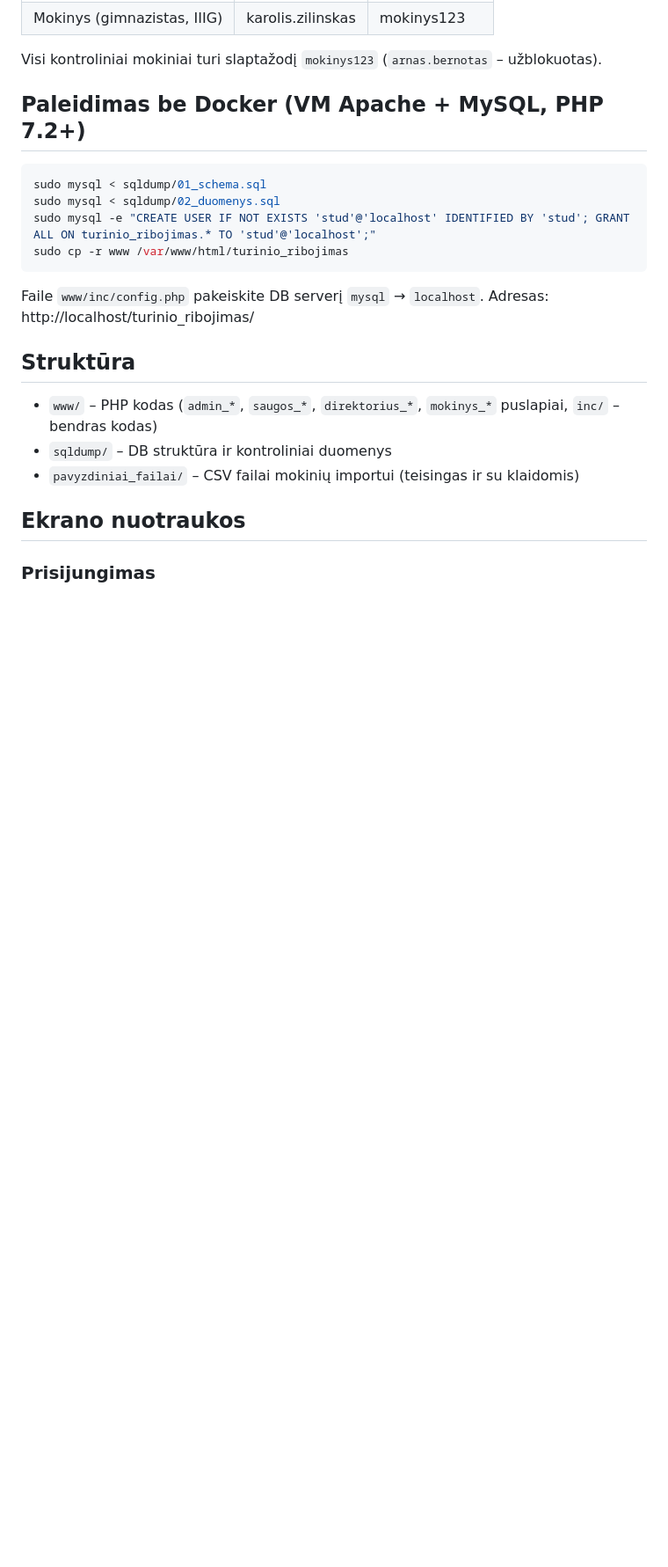
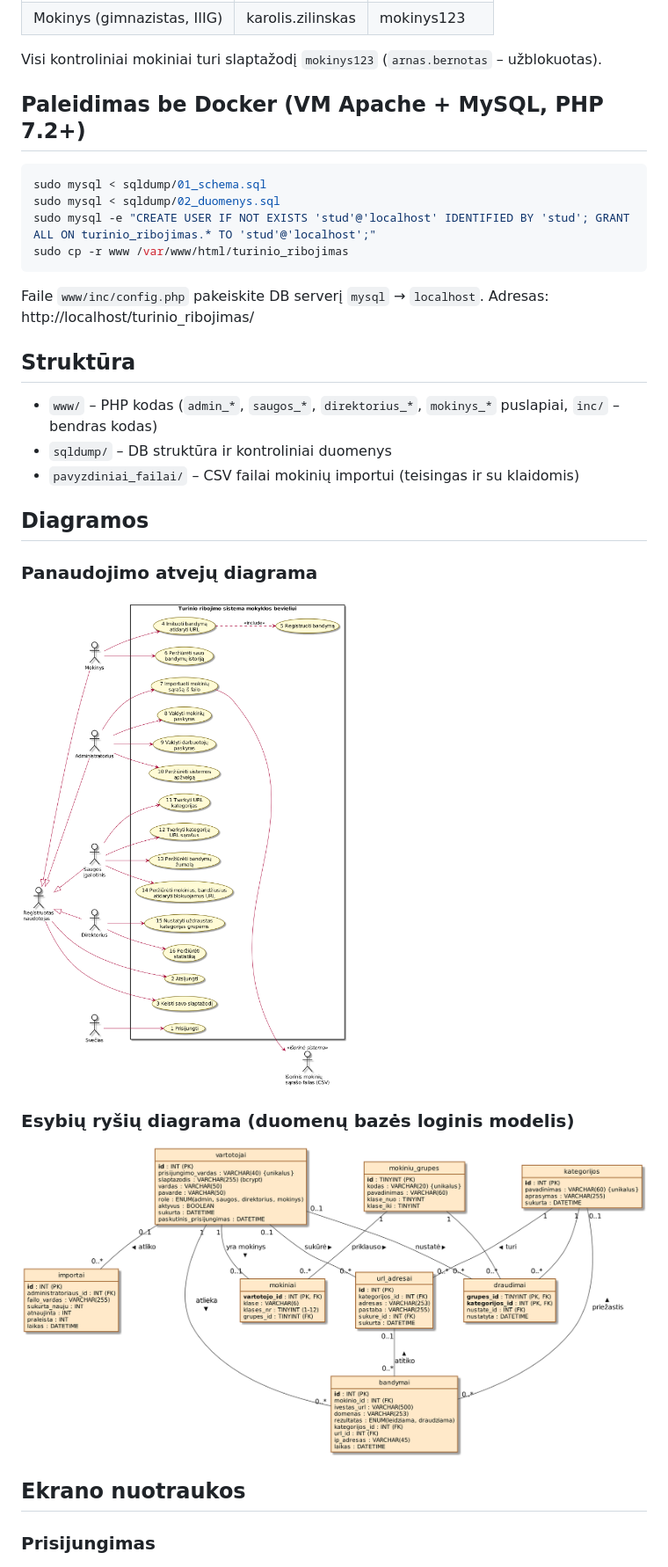
Before and after one commit to MartynasMatDev/Turinio_Ribojimo_Sistema, a Markdown page: README.md, the part around the change. Shown at 88% size. GitHub-like rendering; pictures changed too: docs/esybes_diagrama.png (added), docs/panaudos_diagrama.png (added); blank space fills up the shorter version.

Commit message:
Add use case and ER diagrams to README.md

```diff
--- a/README.md
+++ b/README.md
@@ -62,6 +62,14 @@ Adresas: http://localhost/turinio_ribojimas/
 - `sqldump/` – DB struktūra ir kontroliniai duomenys
 - `pavyzdiniai_failai/` – CSV failai mokinių importui (teisingas ir su klaidomis)
 
+## Diagramos
+
+### Panaudojimo atvejų diagrama
+![Panaudojimo atvejų diagrama](docs/panaudos_diagrama.png)
+
+### Esybių ryšių diagrama (duomenų bazės loginis modelis)
+![Esybių ryšių diagrama](docs/esybes_diagrama.png)
+
 ## Ekrano nuotraukos
 
 ### Prisijungimas
```
